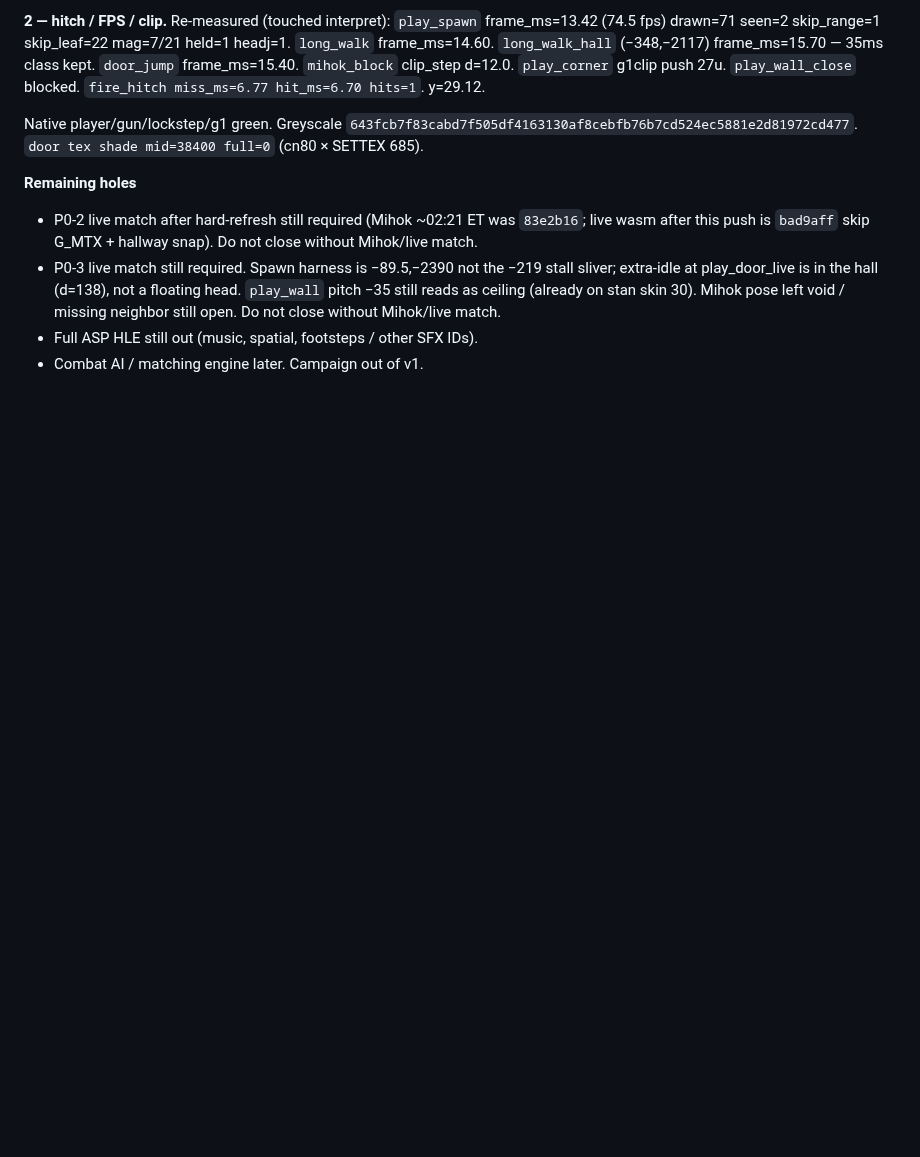
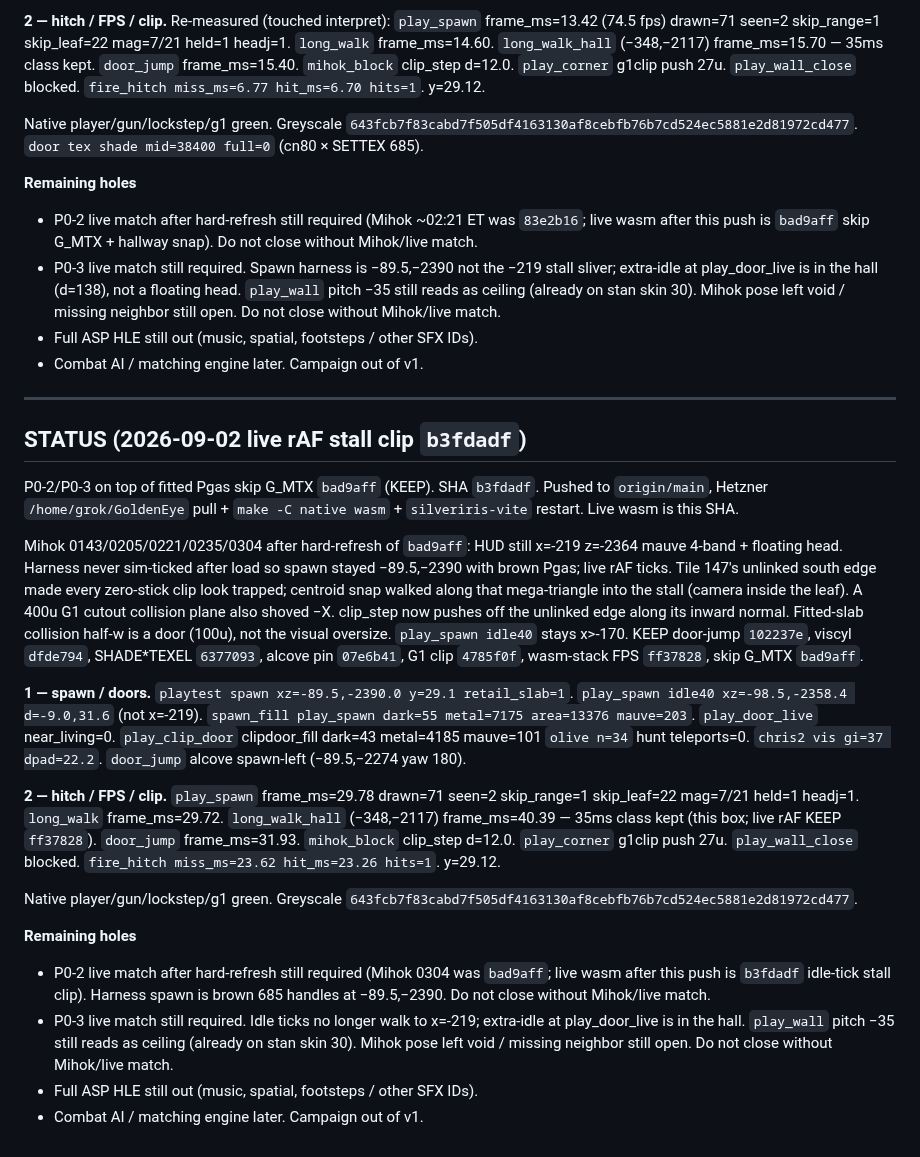
Before and after one commit to chrisgilpin/SilverIris, a Markdown page: docs/online-play-plan.md, the part around the change. Rendered like a GitHub page; blank space fills up the shorter version.

Commit message:
Note b3fdadf SHA in STATUS.

```diff
--- a/docs/online-play-plan.md
+++ b/docs/online-play-plan.md
@@ -2333,3 +2333,54 @@ Native player/gun/lockstep/g1 green. Greyscale
   still open. Do not close without Mihok/live match.
 - Full ASP HLE still out (music, spatial, footsteps / other SFX IDs).
 - Combat AI / matching engine later. Campaign out of v1.
+
+---
+
+## STATUS (2026-09-02 live rAF stall clip `b3fdadf`)
+
+P0-2/P0-3 on top of fitted Pgas skip G_MTX `bad9aff` (KEEP). SHA `b3fdadf`.
+Pushed to `origin/main`, Hetzner `/home/grok/GoldenEye` pull + `make -C
+native wasm` + `silveriris-vite` restart. Live wasm is this SHA.
+
+Mihok 0143/0205/0221/0235/0304 after hard-refresh of `bad9aff`: HUD still
+x=-219 z=-2364 mauve 4-band + floating head. Harness never sim-ticked
+after load so spawn stayed −89.5,−2390 with brown Pgas; live rAF ticks.
+Tile 147's unlinked south edge made every zero-stick clip look trapped;
+centroid snap walked along that mega-triangle into the stall (camera
+inside the leaf). A 400u G1 cutout collision plane also shoved −X.
+clip_step now pushes off the unlinked edge along its inward normal.
+Fitted-slab collision half-w is a door (100u), not the visual oversize.
+`play_spawn idle40` stays x>-170. KEEP door-jump `102237e`, viscyl
+`dfde794`, SHADE*TEXEL `6377093`, alcove pin `07e6b41`, G1 clip
+`4785f0f`, wasm-stack FPS `ff37828`, skip G_MTX `bad9aff`.
+
+**1 — spawn / doors.** `playtest spawn xz=-89.5,-2390.0 y=29.1
+retail_slab=1`. `play_spawn idle40 xz=-98.5,-2358.4 d=-9.0,31.6` (not
+x=-219). `spawn_fill play_spawn dark=55 metal=7175 area=13376 mauve=203`.
+`play_door_live` near_living=0. `play_clip_door` clipdoor_fill dark=43
+metal=4185 mauve=101 `olive n=34` hunt teleports=0. `chris2 vis gi=37
+dpad=22.2`. `door_jump` alcove spawn-left (−89.5,−2274 yaw 180).
+
+**2 — hitch / FPS / clip.** `play_spawn` frame_ms=29.78 drawn=71 seen=2
+skip_range=1 skip_leaf=22 mag=7/21 held=1 headj=1. `long_walk`
+frame_ms=29.72. `long_walk_hall` (−348,−2117) frame_ms=40.39 — 35ms class
+kept (this box; live rAF KEEP `ff37828`). `door_jump` frame_ms=31.93.
+`mihok_block` clip_step d=12.0. `play_corner` g1clip push 27u.
+`play_wall_close` blocked. `fire_hitch miss_ms=23.62 hit_ms=23.26 hits=1`.
+y=29.12.
+
+Native player/gun/lockstep/g1 green. Greyscale
+`643fcb7f83cabd7f505df4163130af8cebfb76b7cd524ec5881e2d81972cd477`.
+
+**Remaining holes**
+
+- P0-2 live match after hard-refresh still required (Mihok 0304 was
+  `bad9aff`; live wasm after this push is `b3fdadf` idle-tick stall
+  clip). Harness spawn is brown 685 handles at −89.5,−2390. Do not close
+  without Mihok/live match.
+- P0-3 live match still required. Idle ticks no longer walk to x=-219;
+  extra-idle at play_door_live is in the hall. `play_wall` pitch −35 still
+  reads as ceiling (already on stan skin 30). Mihok pose left void /
+  missing neighbor still open. Do not close without Mihok/live match.
+- Full ASP HLE still out (music, spatial, footsteps / other SFX IDs).
+- Combat AI / matching engine later. Campaign out of v1.
```
